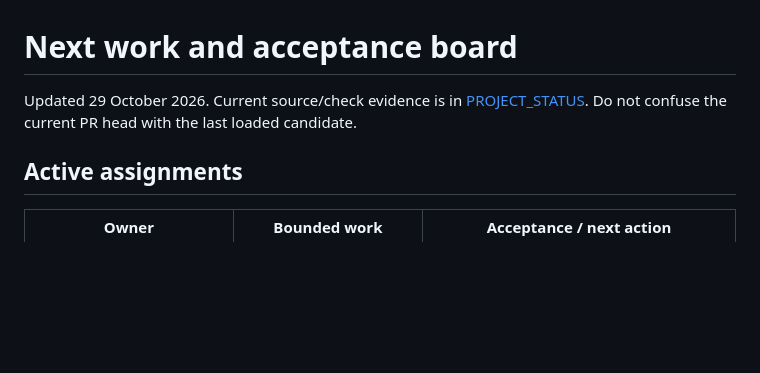
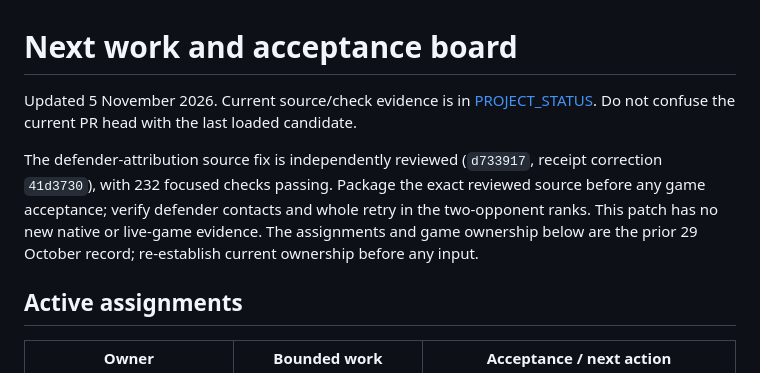
Before and after one commit to sloppamadewithlove/my-career-training, a Markdown page: docs/NEXT_TASKS.md, the part around the change. Drawn GitHub-style; blank space fills up the shorter version.

```diff
--- a/docs/NEXT_TASKS.md
+++ b/docs/NEXT_TASKS.md
@@ -1,6 +1,13 @@
 # Next work and acceptance board
 
-Updated 29 October 2026. Current source/check evidence is in [PROJECT_STATUS](PROJECT_STATUS.md). Do not confuse the current PR head with the last loaded candidate.
+Updated 5 November 2026. Current source/check evidence is in [PROJECT_STATUS](PROJECT_STATUS.md). Do not confuse the current PR head with the last loaded candidate.
+
+The defender-attribution source fix is independently reviewed (`d733917`, receipt
+correction `41d3730`), with 232 focused checks passing. Package the exact reviewed
+source before any game acceptance; verify defender contacts and whole retry in
+the two-opponent ranks. This patch has no new native or live-game evidence.
+The assignments and game ownership below are the prior 29 October record;
+re-establish current ownership before any input.
 
 ## Active assignments
 
```
Also changed, not shown: docs/PROJECT_STATUS.md (+9 -3 lines).
